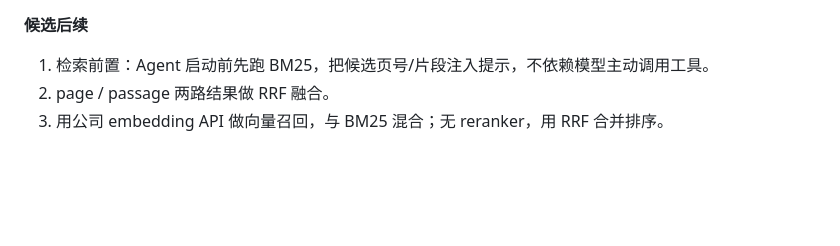
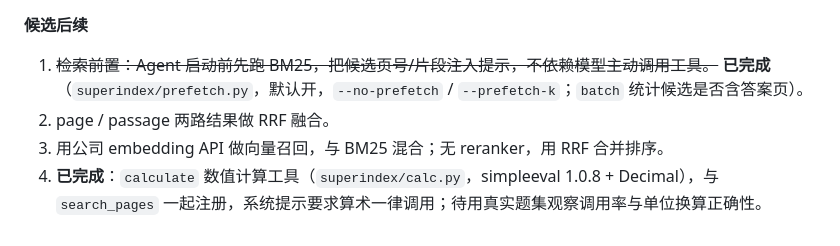
Before and after one commit to VoldemortGin/SuperIndex, a Markdown page: docs/HANDOVER.md, the part around the change. Drawn GitHub-style; blank space fills up the shorter version.

```diff
--- a/docs/HANDOVER.md
+++ b/docs/HANDOVER.md
@@ -644,6 +644,7 @@ pkill -f "webapp/server.py" && nohup $PY -u webapp/server.py > results/webapp.lo
 
 **候选后续**
 
-1. 检索前置：Agent 启动前先跑 BM25，把候选页号/片段注入提示，不依赖模型主动调用工具。
+1. ~~检索前置：Agent 启动前先跑 BM25，把候选页号/片段注入提示，不依赖模型主动调用工具。~~ **已完成**（`superindex/prefetch.py`，默认开，`--no-prefetch` / `--prefetch-k`；`batch` 统计候选是否含答案页）。
 2. page / passage 两路结果做 RRF 融合。
 3. 用公司 embedding API 做向量召回，与 BM25 混合；无 reranker，用 RRF 合并排序。
+4. **已完成**：`calculate` 数值计算工具（`superindex/calc.py`，simpleeval 1.0.8 + Decimal），与 `search_pages` 一起注册，系统提示要求算术一律调用；待用真实题集观察调用率与单位换算正确性。
```
Also changed, not shown: README.md (+1 -0 lines), docs/windows-quickstart.md (+4 -0 lines).
